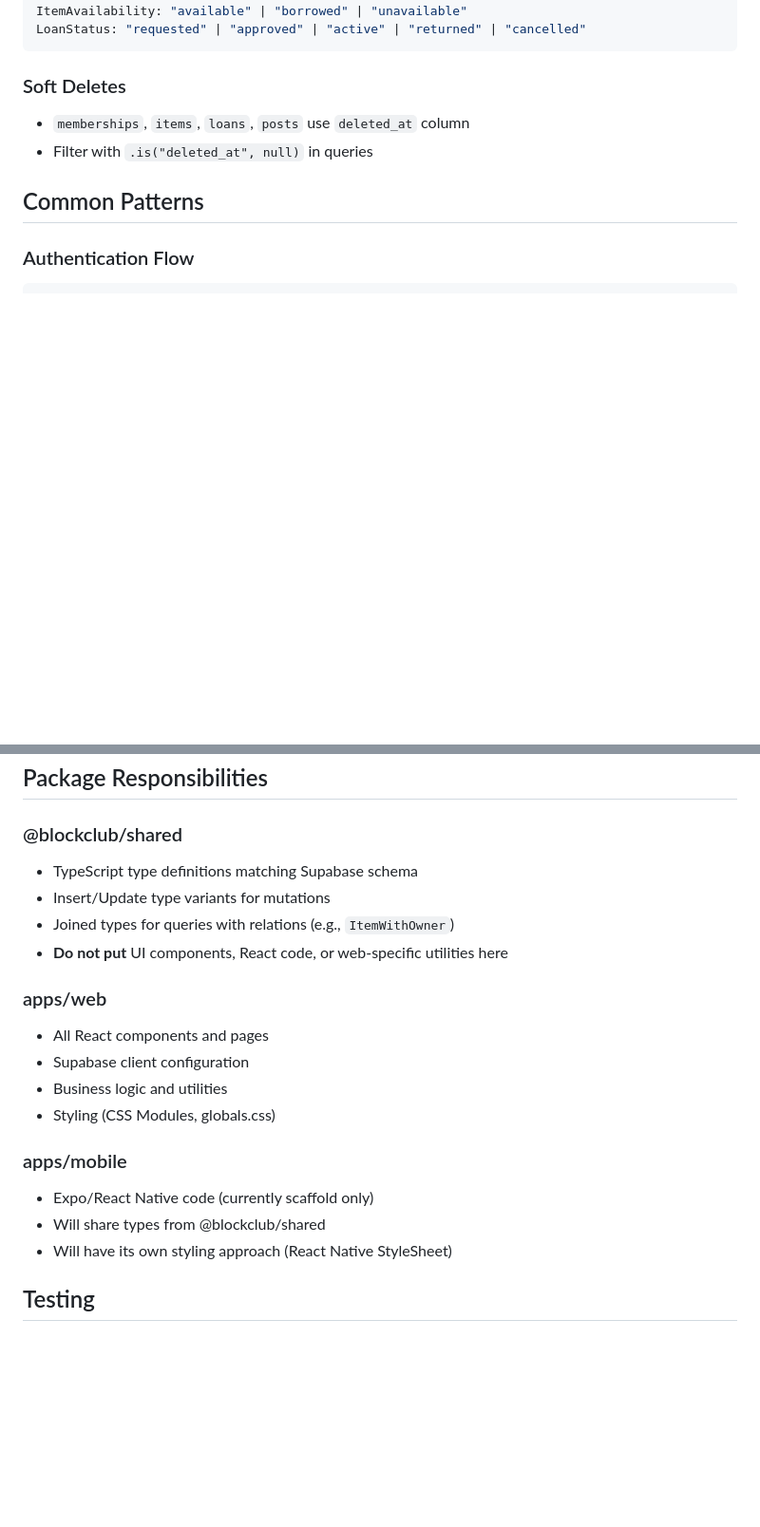
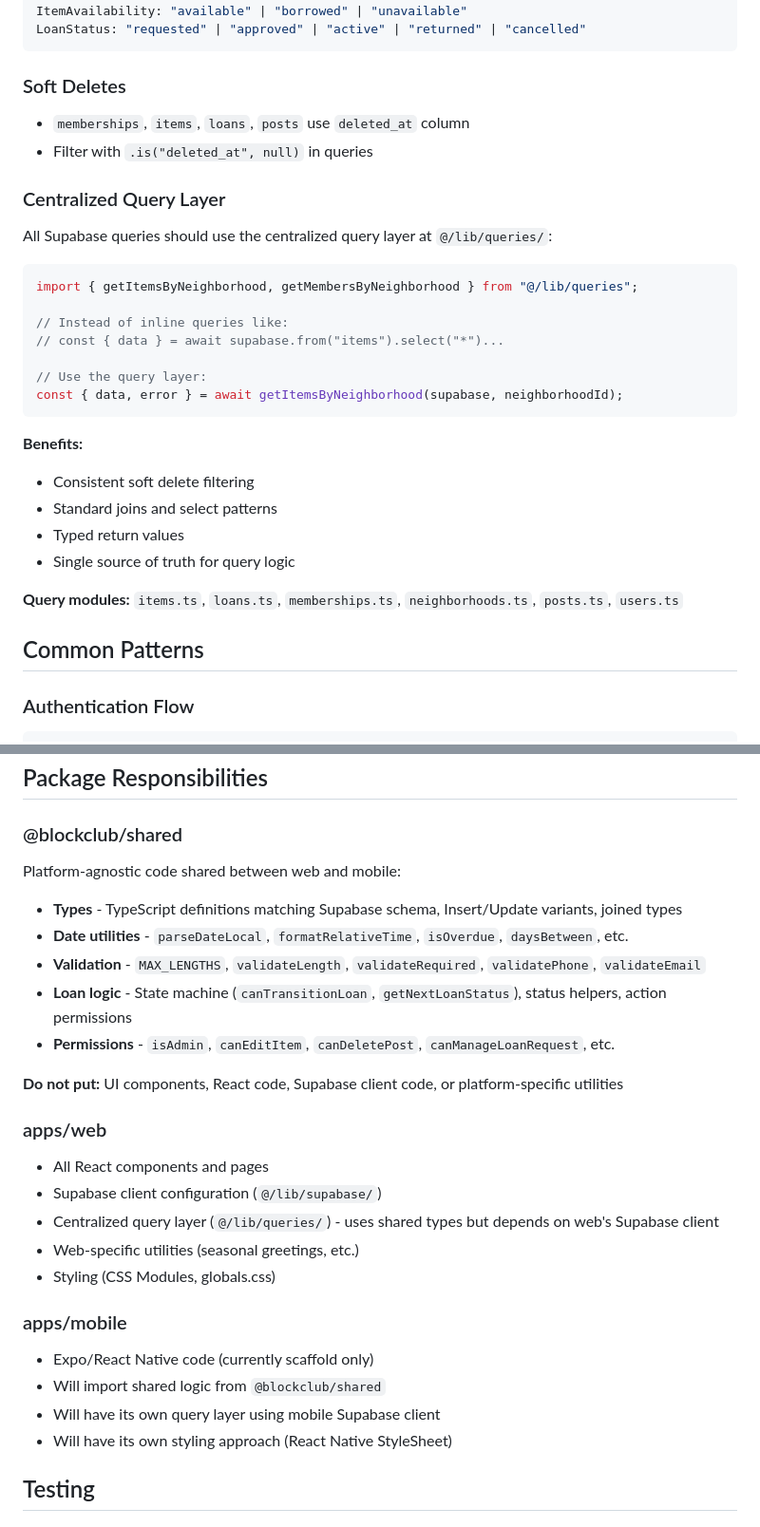
Before and after one commit to stahlscott/blockclub, a Markdown page: CLAUDE.md, 2 parts joined by grey strips. Shown at 95% size. GitHub-like rendering; blank space fills up the shorter version.

Commit message:
docs: update CLAUDE.md with shared package and query layer guidance
- Document centralized query layer at @/lib/queries/
- Update @blockclub/shared responsibilities with new modules:
  date utilities, validation, loan logic, permissions
- Clarify separation: shared = pure functions, queries = platform-specific

Co-Authored-By: Claude Opus 4.5 <noreply@anthropic.com>

````diff
--- a/CLAUDE.md
+++ b/CLAUDE.md
@@ -238,6 +238,27 @@ LoanStatus: "requested" | "approved" | "active" | "returned" | "cancelled"
 - `memberships`, `items`, `loans`, `posts` use `deleted_at` column
 - Filter with `.is("deleted_at", null)` in queries
 
+### Centralized Query Layer
+All Supabase queries should use the centralized query layer at `@/lib/queries/`:
+
+```typescript
+import { getItemsByNeighborhood, getMembersByNeighborhood } from "@/lib/queries";
+
+// Instead of inline queries like:
+// const { data } = await supabase.from("items").select("*")...
+
+// Use the query layer:
+const { data, error } = await getItemsByNeighborhood(supabase, neighborhoodId);
+```
+
+**Benefits:**
+- Consistent soft delete filtering
+- Standard joins and select patterns
+- Typed return values
+- Single source of truth for query logic
+
+**Query modules:** `items.ts`, `loans.ts`, `memberships.ts`, `neighborhoods.ts`, `posts.ts`, `users.ts`
+
 ## Common Patterns
 
 ### Authentication Flow
@@ -428,20 +449,26 @@ import {
 ## Package Responsibilities
 
 ### @blockclub/shared
-- TypeScript type definitions matching Supabase schema
-- Insert/Update type variants for mutations
-- Joined types for queries with relations (e.g., `ItemWithOwner`)
-- **Do not put** UI components, React code, or web-specific utilities here
+Platform-agnostic code shared between web and mobile:
+- **Types** - TypeScript definitions matching Supabase schema, Insert/Update variants, joined types
+- **Date utilities** - `parseDateLocal`, `formatRelativeTime`, `isOverdue`, `daysBetween`, etc.
+- **Validation** - `MAX_LENGTHS`, `validateLength`, `validateRequired`, `validatePhone`, `validateEmail`
+- **Loan logic** - State machine (`canTransitionLoan`, `getNextLoanStatus`), status helpers, action permissions
+- **Permissions** - `isAdmin`, `canEditItem`, `canDeletePost`, `canManageLoanRequest`, etc.
+
+**Do not put:** UI components, React code, Supabase client code, or platform-specific utilities
 
 ### apps/web
 - All React components and pages
-- Supabase client configuration
-- Business logic and utilities
+- Supabase client configuration (`@/lib/supabase/`)
+- Centralized query layer (`@/lib/queries/`) - uses shared types but depends on web's Supabase client
+- Web-specific utilities (seasonal greetings, etc.)
 - Styling (CSS Modules, globals.css)
 
 ### apps/mobile
 - Expo/React Native code (currently scaffold only)
-- Will share types from @blockclub/shared
+- Will import shared logic from `@blockclub/shared`
+- Will have its own query layer using mobile Supabase client
 - Will have its own styling approach (React Native StyleSheet)
 
 ## Testing
````
